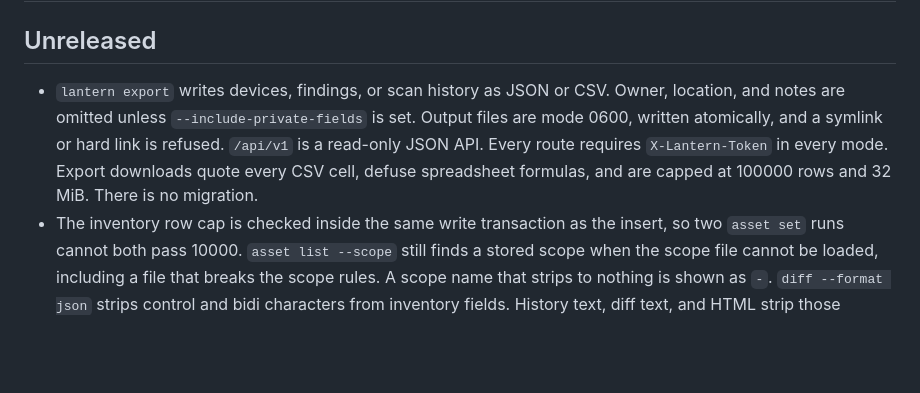
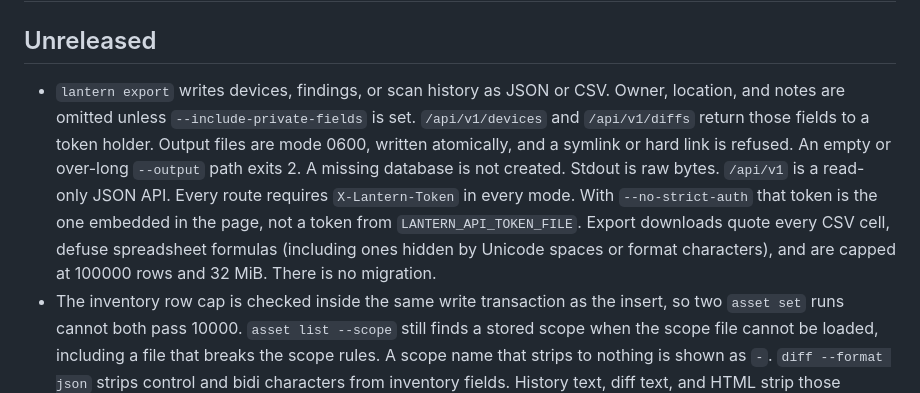
Before and after one commit to DarthBitBeard/Lantern, a Markdown page: CHANGELOG.md, the part around the change. GitHub-like rendering; blank space fills up the shorter version.

```diff
--- a/CHANGELOG.md
+++ b/CHANGELOG.md
@@ -2,7 +2,7 @@
 
 ## Unreleased
 
-- `lantern export` writes devices, findings, or scan history as JSON or CSV. Owner, location, and notes are omitted unless `--include-private-fields` is set. Output files are mode 0600, written atomically, and a symlink or hard link is refused. `/api/v1` is a read-only JSON API. Every route requires `X-Lantern-Token` in every mode. Export downloads quote every CSV cell, defuse spreadsheet formulas, and are capped at 100000 rows and 32 MiB. There is no migration.
+- `lantern export` writes devices, findings, or scan history as JSON or CSV. Owner, location, and notes are omitted unless `--include-private-fields` is set. `/api/v1/devices` and `/api/v1/diffs` return those fields to a token holder. Output files are mode 0600, written atomically, and a symlink or hard link is refused. An empty or over-long `--output` path exits 2. A missing database is not created. Stdout is raw bytes. `/api/v1` is a read-only JSON API. Every route requires `X-Lantern-Token` in every mode. With `--no-strict-auth` that token is the one embedded in the page, not a token from `LANTERN_API_TOKEN_FILE`. Export downloads quote every CSV cell, defuse spreadsheet formulas (including ones hidden by Unicode spaces or format characters), and are capped at 100000 rows and 32 MiB. There is no migration.
 - The inventory row cap is checked inside the same write transaction as the insert, so two `asset set` runs cannot both pass 10000. `asset list --scope` still finds a stored scope when the scope file cannot be loaded, including a file that breaks the scope rules. A scope name that strips to nothing is shown as `-`. `diff --format json` strips control and bidi characters from inventory fields. History text, diff text, and HTML strip those characters from scope names that were planted in the database.
 - `lantern asset` records owner, location, tags, criticality, and notes for a device that already appears in a saved scan. The record is kept across scans, keyed by MAC, or by IP when the device has no MAC. `report` and `diff` include the fields. The trust label is unchanged. The dashboard does not show them yet; that view arrives in M4. `/api/v1/devices` returns the stored values to a caller with the token, and export leaves them out unless requested. Owner, location, and notes are personal data kept only in the local mode-0600 database, and they are included in reports and diffs you may share. Schema 3 adds the table; opening an older database copies it to `.vN.bak` first. At most 10000 records are stored. Blank values are rejected. Tags are de-duplicated before the 10-tag limit, and a tag that case folding or NFKC would rewrite is rejected. Control, format, and separator characters are rejected and stripped from report text. `asset list --scope` still matches a scope name that remains on saved scans after it is removed from the config file. An exact stored spelling is used when more than one case variant is stored.
 - `history`, `diff`, and `report --scope` use the spelling stored in the scope file when the file contains that name. `scan --scope LAB-2` and `history --scope lab-2` refer to the same scope when the file names it `Lab-2`. If the name is not in the file, or the file cannot be loaded, those commands use the typed name after the name check, so scans stored under that exact name are still listed. A broken scope file does not block them. A typed name is checked against the scope-name rules before case folding, so a Kelvin sign or `ß` is rejected instead of being folded.
```
Also changed, not shown: README.md (+12 -2 lines).
